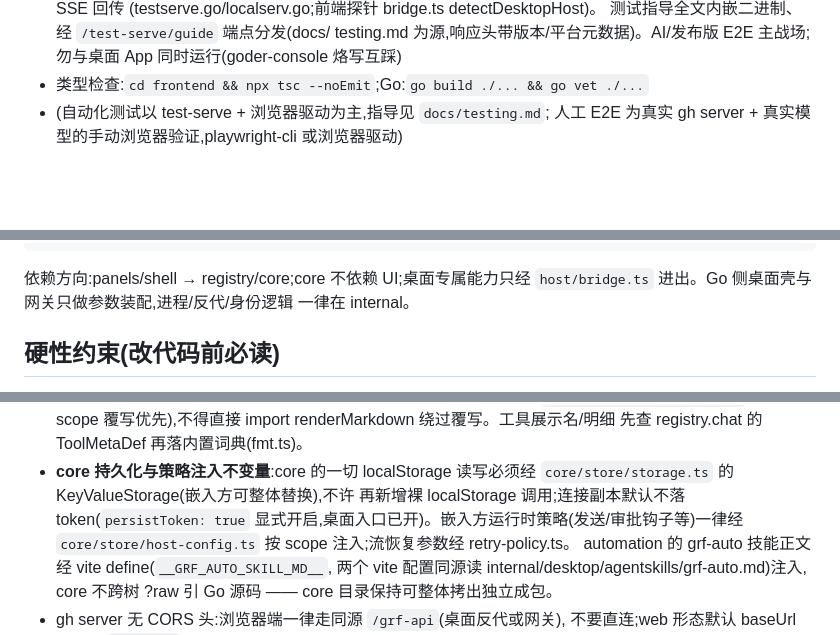
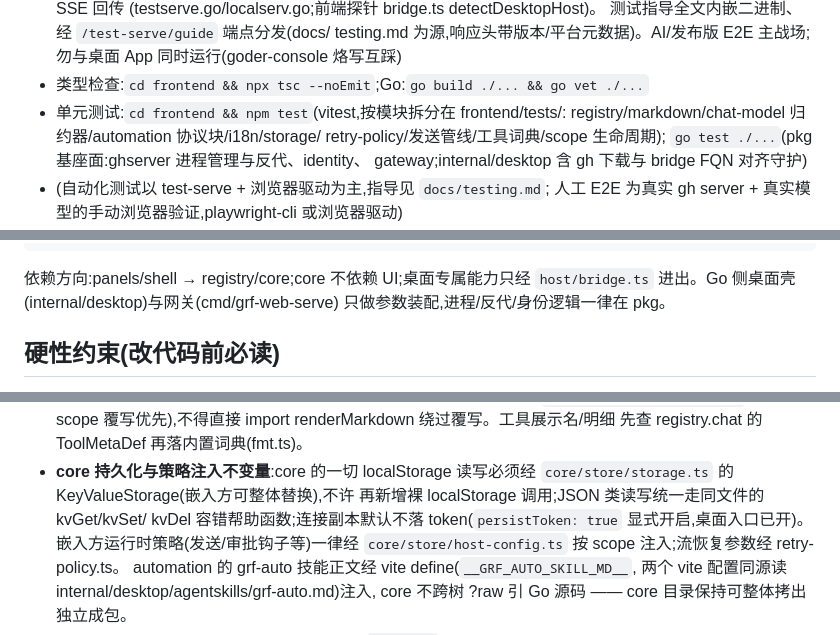
Before and after one commit to gorun-fun/goder, a Markdown page: AGENTS.md, 3 parts joined by grey strips. Drawn GitHub-style; blank space fills up the shorter version.

````diff
--- a/AGENTS.md
+++ b/AGENTS.md
@@ -21,6 +21,11 @@ wails v3 桌面 App(内置托管 `gh server` 子进程)、可嵌入三方页面
   testing.md 为源,响应头带版本/平台元数据)。AI/发布版 E2E 主战场;
   勿与桌面 App 同时运行(goder-console 烙写互踩)
 - 类型检查:`cd frontend && npx tsc --noEmit`;Go:`go build ./... && go vet ./...`
+- 单元测试:`cd frontend && npm test`(vitest,按模块拆分在 frontend/tests/:
+  registry/markdown/chat-model 归约器/automation 协议块/i18n/storage/
+  retry-policy/发送管线/工具词典/scope 生命周期);
+  `go test ./...`(pkg 基座面:ghserver 进程管理与反代、identity、
+  gateway;internal/desktop 含 gh 下载与 bridge FQN 对齐守护)
 - (自动化测试以 test-serve + 浏览器驱动为主,指导见 `docs/testing.md`;
   人工 E2E 为真实 gh server + 真实模型的手动浏览器验证,playwright-cli
   或浏览器驱动)
@@ -135,8 +155,8 @@ frontend/src/
 ```
 
 依赖方向:panels/shell → registry/core;core 不依赖 UI;桌面专属能力只经
-`host/bridge.ts` 进出。Go 侧桌面壳与网关只做参数装配,进程/反代/身份逻辑
-一律在 internal。
+`host/bridge.ts` 进出。Go 侧桌面壳(internal/desktop)与网关(cmd/grf-web-serve)
+只做参数装配,进程/反代/身份逻辑一律在 pkg。
 
 ## 硬性约束(改代码前必读)
 
@@ -178,7 +198,8 @@ frontend/src/
   先查 registry.chat 的 ToolMetaDef 再落内置词典(fmt.ts)。
 - **core 持久化与策略注入不变量**:core 的一切 localStorage 读写必须经
   `core/store/storage.ts` 的 KeyValueStorage(嵌入方可整体替换),不许
-  再新增裸 localStorage 调用;连接副本默认不落 token(`persistToken: true`
+  再新增裸 localStorage 调用;JSON 类读写统一走同文件的 kvGet/kvSet/
+  kvDel 容错帮助函数;连接副本默认不落 token(`persistToken: true`
   显式开启,桌面入口已开)。嵌入方运行时策略(发送/审批钩子等)一律经
   `core/store/host-config.ts` 按 scope 注入;流恢复参数经 retry-policy.ts。
   automation 的 grf-auto 技能正文经 vite define(`__GRF_AUTO_SKILL_MD__`,
````
Also changed, not shown: other parts of AGENTS.md (+40 -20 lines), README.md (+2 -1 lines), docs/embedding.md (+3 -2 lines).
